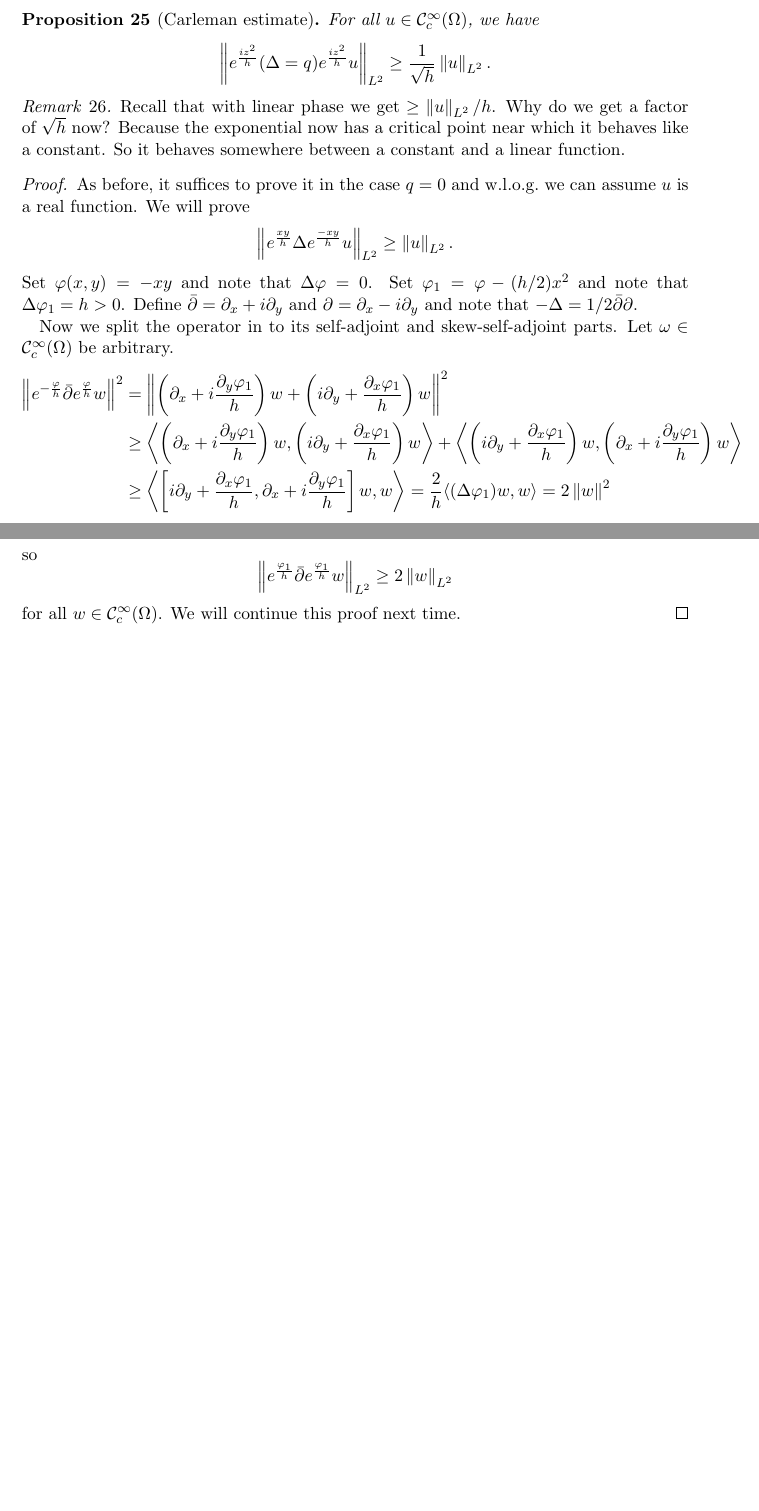
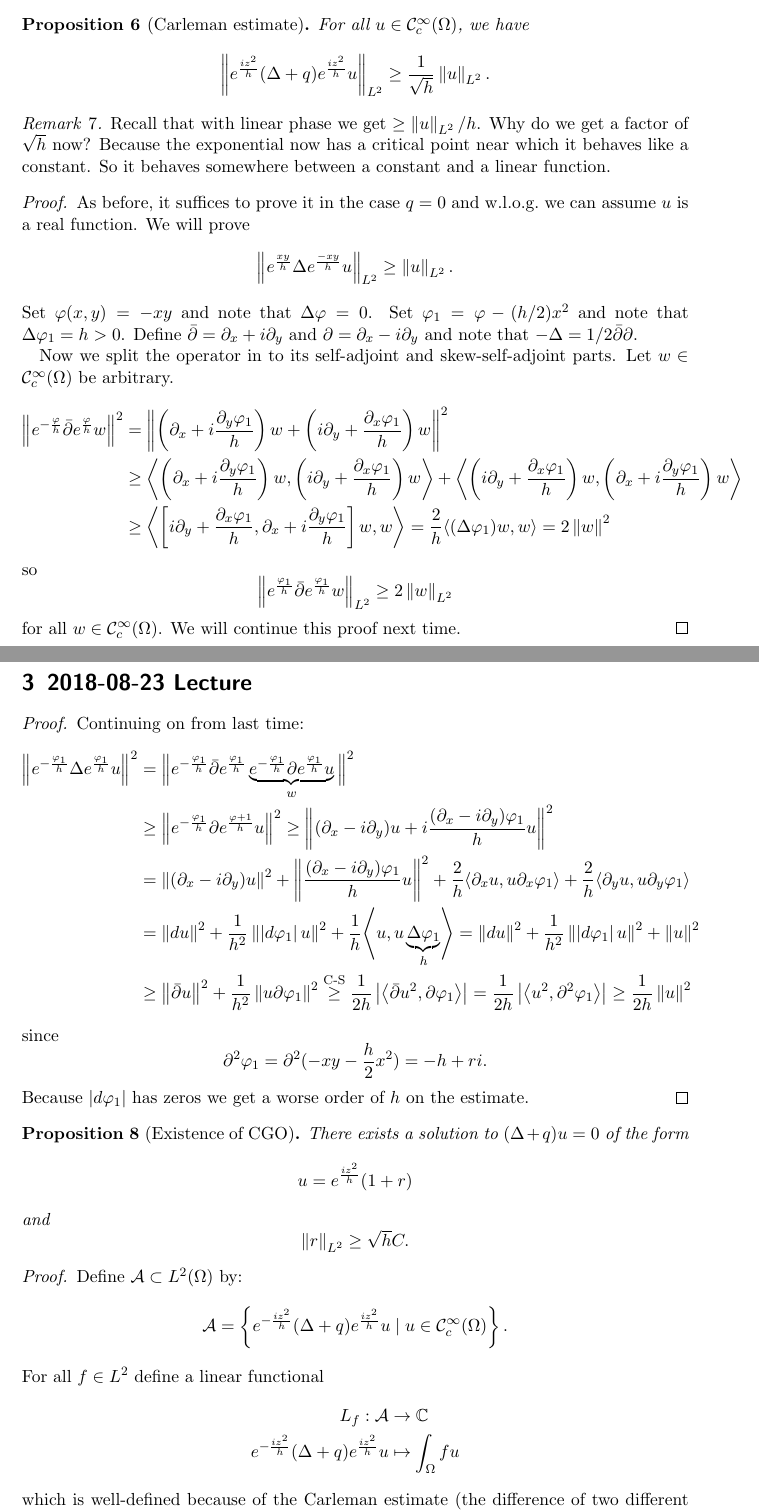
Before and after one commit to ed-w/pmh2018, a LaTeX document (pmh8/notes/pmh8.tex, which reads pmh8/notes/lec7.tex, pmh8/notes/lec8.tex): two parts of pages 15 and 16 of 16 before the commit and two parts of pages 4 and 5 of 7 after it, joined at a grey line, cut so that both start at the same text, the shorter picture padded with empty space. Compiled offline with pdfLaTeX.

Commit message:
2018-08-23 lecture

```diff
--- a/pmh8/notes/lec7.tex
+++ b/pmh8/notes/lec7.tex
@@ -65,7 +65,7 @@ So we will need to do some further work.
   Define $\bar\p=\p_x+i\p_y$ and $\p=\p_x-i\p_y$ and note that $-\Delta=1/2\bar\p\p$.
 
   Now we split the operator in to its self-adjoint and skew-self-adjoint parts.
-  Let $\omega \in \cC_c^\infty(\Omega)$ be arbitrary.
+  Let $w \in \cC_c^\infty(\Omega)$ be arbitrary.
   \begin{align*}
     \norm{e^{-\frac\ph h} \bar\p e^\frac \ph h w}^2 &= \norm{ \left( \p_x + i\frac{\p_y\ph_1}h \right)w + \left( i\p_y+\frac{\p_x\ph_1}h \right)w}^2 \\
     &\geq \ang{\left( \p_x + i\frac{\p_y\ph_1}h \right)w,\left( i\p_y+\frac{\p_x\ph_1}h \right)w} + \ang{\left( i\p_y+\frac{\p_x\ph_1}h \right)w,\left( \p_x + i\frac{\p_y\ph_1}h \right)w} \\
--- /dev/null
+++ b/pmh8/notes/lec8.tex
@@ -0,0 +1,34 @@
+\section{2018-08-23 Lecture}
+
+\begin{proof}
+  Continuing on from last time:
+  \begin{align*}
+    \norm{ e^{-\frac{\ph_1} h}\Delta e^\frac{\ph_1} h u}^2 &= \Big\Vert e^{-\frac{\ph_1}h} \bar\p e^\frac{\ph_1}h \underbrace{e^{-\frac{\ph_1}h} \p e^\frac{\ph_1}h u}_w \Big\Vert^2 \\
+    &\geq \norm{ e^{-\frac{\ph_1}h}\p e^\frac{\ph+1}h u}^2 \geq \norm{ (\p_x-i\p_y)u + i\frac{(\p_x-i\p_y)\ph_1}h u}^2  \\
+      &= \norm{(\p_x-i\p_y)u}^2 + \norm{\frac{(\p_x-i\p_y)\ph_1}hu}^2 + \frac 2h \ang{\p_x u, u \p_x\ph_1} + \frac 2h \ang{\p_y u, u\p_y \ph_1} \\
+      &= \norm{du}^2 + \frac{1}{h^2} \norm{\abs{d\ph_1}u}^2 + \frac 1h \ang{u,u\underbrace{\Delta\ph_1}_h} = \norm{du}^2 + \frac 1{h^2} \norm{\abs{d\ph_1}u}^2 + \norm{u}^2\\
+      &\geq \norm{\bar\p u}^2 + \frac 1{h^2} \norm{u\p\ph_1}^2 \overset{\text{C-S}}{\geq} \frac 1{2h} \abs{\ang{\bar\p u^2,\p\ph_1}} = \frac 1{2h} \abs{\ang{u^2,\p^2\ph_1}} \geq \frac 1{2h} \norm{u}^2
+  \end{align*}
+  since
+  \[ \p^2\ph_1 = \p^2(-xy-\frac h2 x^2) = -h+ri. \]
+  Because $\abs{d\ph_1}$ has zeros we get a worse order of $h$ on the estimate.
+\end{proof}
+
+\begin{prop}[Existence of CGO]
+  There exists a solution to $(\Delta+q)u=0$ of the form
+  \[ u=e^{\frac{iz^2}h}(1+r) \]
+  and
+  \[ \norm{r}_{L^2} \geq \sqrt h C. \]
+\end{prop}
+
+\begin{proof}
+  Define $\cA \subset L^2(\Omega)$ by:
+  \[ \cA = \left\{ e^{-\frac{iz^2}h}(\Delta+q)e^\frac{iz^2}h u \mid u \in \cC_c^\infty(\Omega) \right\}. \]
+  For all $f \in L^2$ define a linear functional
+  \begin{align*}
+    L_f: \cA &\to \CC \\
+    e^{-\frac{iz^2}h}(\Delta+q)e^\frac{iz^2}h u &\mapsto \int_\Omega fu
+  \end{align*}
+  which is well-defined because of the Carleman estimate (the difference of two different expressions integrates to zero).
+  We can see that $L_f$ is bounded using the Carleman estimate since
+  \[ \abs{L_f(e^{-\frac{iz^2}h}(\Delta+q)e^\frac{iz^2}h u)} \leq \norm{f}_{L^2}\norm{u}_{L^2} \leq \sqrt{h}\norm{f}\norm{e^{-\frac{iz^2}h}(\Delta+q)e^\frac{iz^2}h u}. \]
```
Also changed, not shown: pmh8/notes/pmh8.tex (+6 -5 lines), pmh8/notes/lec7.tex (2 more changed lines), pmh8/notes/lec8.tex (49 more changed lines).
